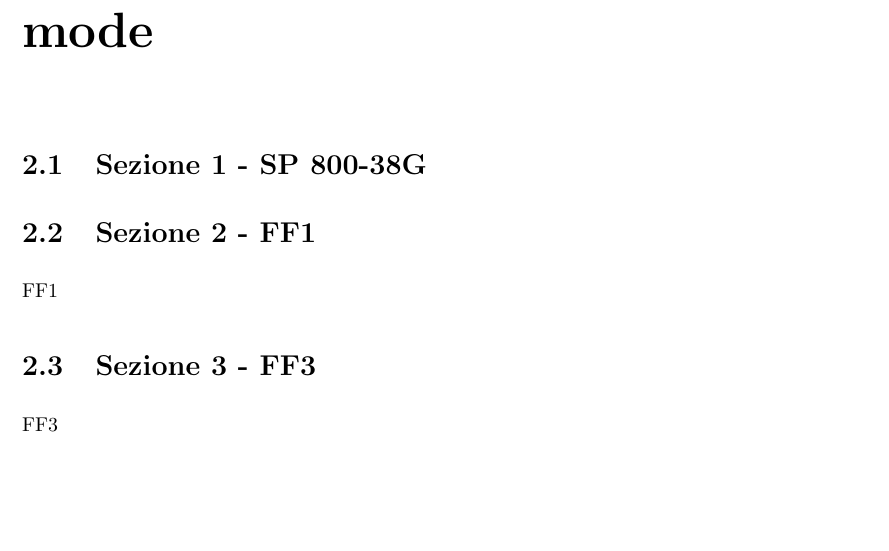
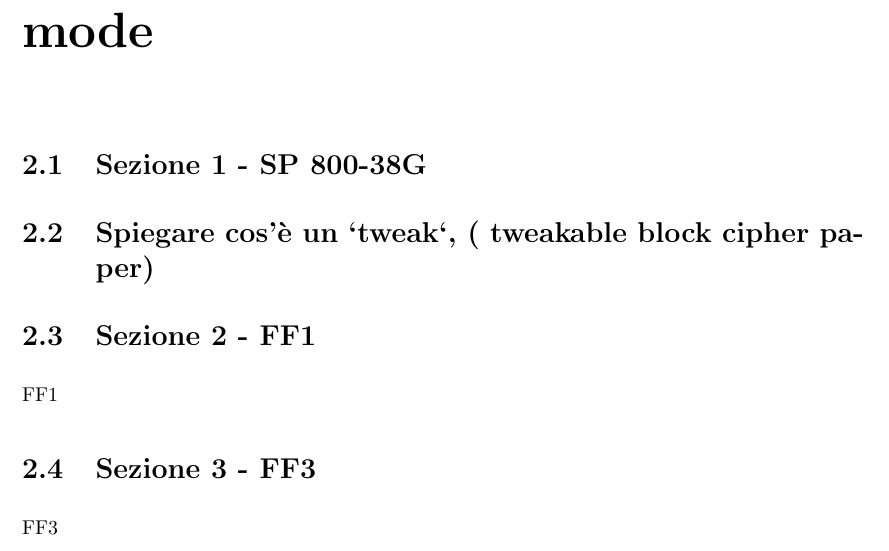
Before and after one commit to lagaa/Tesi_FPE, a LaTeX thesis (latex/s288032.tex, which reads latex/analysis.tex): part of page 10 of 14, cut so that both start at the same text, the shorter picture padded with empty space. Compiled offline with pdfLaTeX; the source files are stored in an older character set and shown here as Unicode.

Commit message:
sync OneDrive

```diff
--- a/latex/analysis.tex
+++ b/latex/analysis.tex
@@ -3,7 +3,7 @@
 
 \section {Sezione 1 - SP 800-38G}
 
-
+\section {Spiegare cos'è un `tweak`, ( tweakable block cipher paper)}
 
 \section {Sezione 2 - FF1}
 
```
Also changed, not shown: latex/s288032.pdf, 1 other file.
